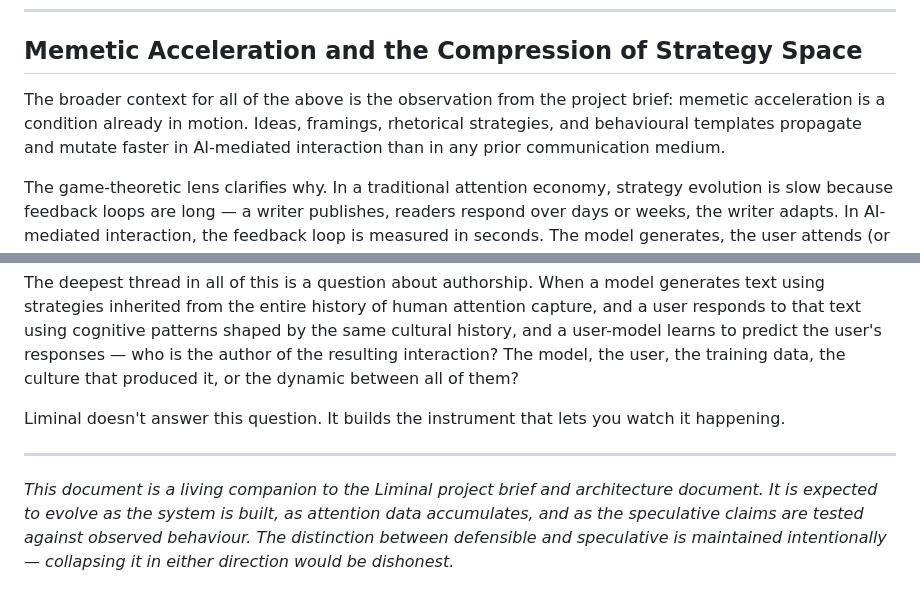
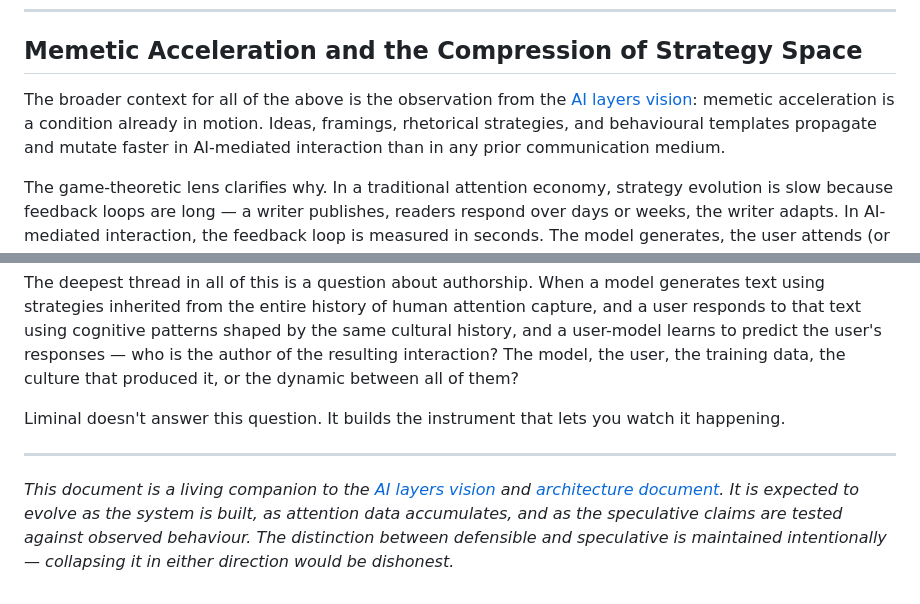
Before and after one commit to ddisisto/liminal, a Markdown page: docs/theory.md, 2 parts joined by grey strips. Drawn GitHub-style.

```diff
--- a/docs/theory.md
+++ b/docs/theory.md
@@ -98,7 +98,7 @@ The mechanism works only if the user retains the capacity to deviate — if the
 
 ## Memetic Acceleration and the Compression of Strategy Space
 
-The broader context for all of the above is the observation from the project brief: memetic acceleration is a condition already in motion. Ideas, framings, rhetorical strategies, and behavioural templates propagate and mutate faster in AI-mediated interaction than in any prior communication medium.
+The broader context for all of the above is the observation from the [AI layers vision](ai-layers.md#speculative-load-bearing-intuitions): memetic acceleration is a condition already in motion. Ideas, framings, rhetorical strategies, and behavioural templates propagate and mutate faster in AI-mediated interaction than in any prior communication medium.
 
 The game-theoretic lens clarifies why. In a traditional attention economy, strategy evolution is slow because feedback loops are long — a writer publishes, readers respond over days or weeks, the writer adapts. In AI-mediated interaction, the feedback loop is measured in seconds. The model generates, the user attends (or doesn't), the next generation is shaped by what worked. If the user-model is active, the adaptation is even faster — the system predicts and pre-adapts before the user has consciously responded.
 
@@ -134,4 +134,4 @@ Liminal doesn't answer this question. It builds the instrument that lets you wat
 
 ---
 
-*This document is a living companion to the Liminal project brief and architecture document. It is expected to evolve as the system is built, as attention data accumulates, and as the speculative claims are tested against observed behaviour. The distinction between defensible and speculative is maintained intentionally — collapsing it in either direction would be dishonest.*
+*This document is a living companion to the [AI layers vision](ai-layers.md) and [architecture document](architecture-plan.md). It is expected to evolve as the system is built, as attention data accumulates, and as the speculative claims are tested against observed behaviour. The distinction between defensible and speculative is maintained intentionally — collapsing it in either direction would be dishonest.*
```
Also changed, not shown: other parts of docs/theory.md (+3 -3 lines).
